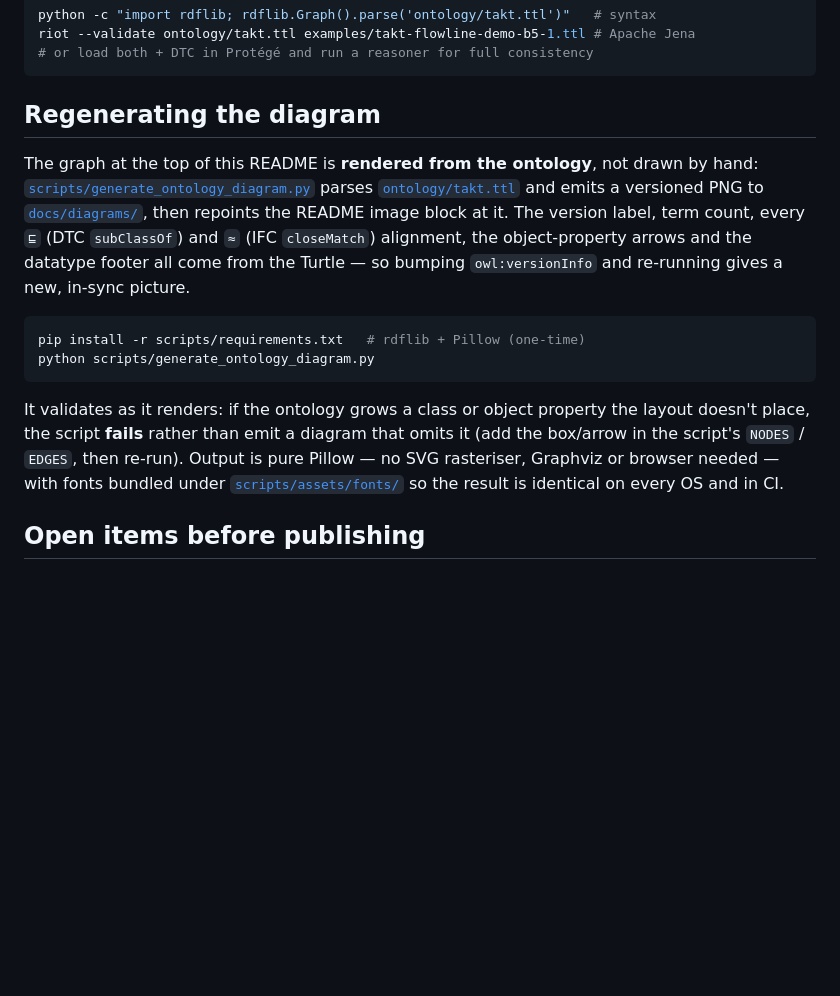
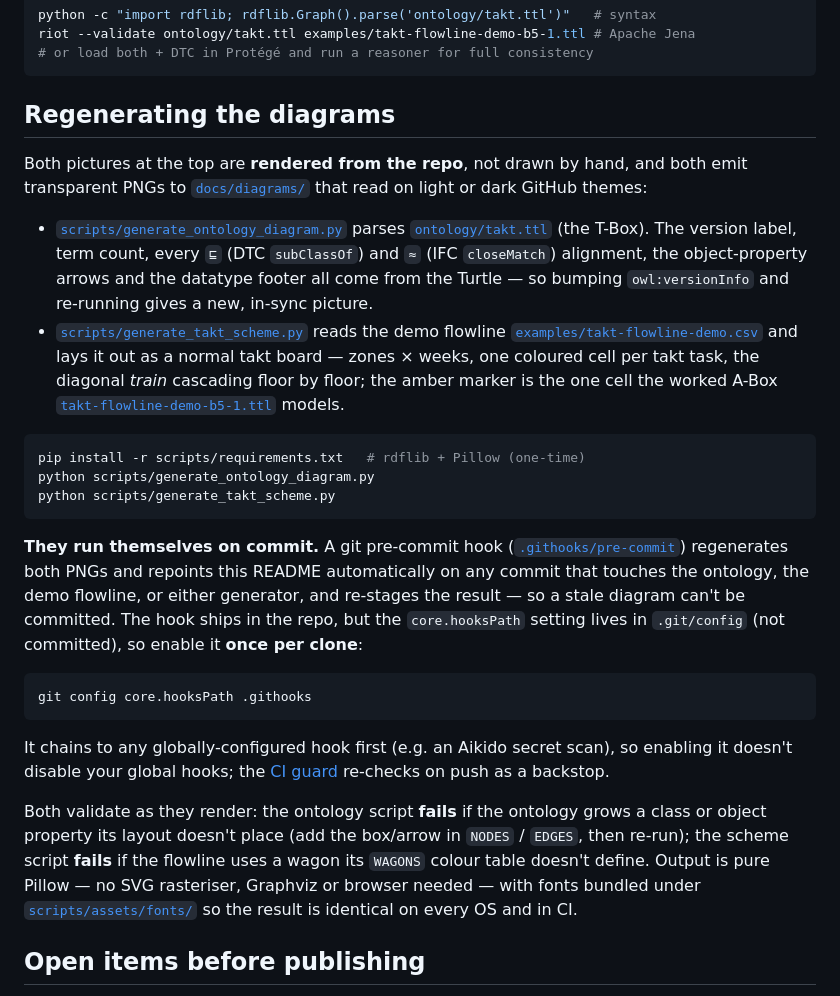
Before and after one commit to byggstyrning/taktology, a Markdown page: README.md, the part around one of its changes. GitHub-like rendering; blank space fills up the shorter version.

````diff
--- a/README.md
+++ b/README.md
@@ -88,27 +96,50 @@ riot --validate ontology/takt.ttl examples/takt-flowline-demo-b5-1.ttl # Apache
 # or load both + DTC in Protégé and run a reasoner for full consistency
 ```
 
-## Regenerating the diagram
+## Regenerating the diagrams
 
-The graph at the top of this README is **rendered from the ontology**, not drawn by
-hand: [`scripts/generate_ontology_diagram.py`](scripts/generate_ontology_diagram.py)
-parses [`ontology/takt.ttl`](ontology/takt.ttl) and emits a versioned PNG to
-[`docs/diagrams/`](docs/diagrams/), then repoints the README image block at it. The
-version label, term count, every `⊑` (DTC `subClassOf`) and `≈` (IFC `closeMatch`)
-alignment, the object-property arrows and the datatype footer all come from the
-Turtle — so bumping `owl:versionInfo` and re-running gives a new, in-sync picture.
+Both pictures at the top are **rendered from the repo**, not drawn by hand, and both emit
+transparent PNGs to [`docs/diagrams/`](docs/diagrams/) that read on light or dark GitHub
+themes:
+
+- [`scripts/generate_ontology_diagram.py`](scripts/generate_ontology_diagram.py) parses
+  [`ontology/takt.ttl`](ontology/takt.ttl) (the T-Box). The version label, term count,
+  every `⊑` (DTC `subClassOf`) and `≈` (IFC `closeMatch`) alignment, the object-property
+  arrows and the datatype footer all come from the Turtle — so bumping `owl:versionInfo`
+  and re-running gives a new, in-sync picture.
+- [`scripts/generate_takt_scheme.py`](scripts/generate_takt_scheme.py) reads the demo
+  flowline [`examples/takt-flowline-demo.csv`](examples/takt-flowline-demo.csv) and lays
+  it out as a normal takt board — zones × weeks, one coloured cell per takt task, the
+  diagonal *train* cascading floor by floor; the amber marker is the one cell the worked
+  A-Box [`takt-flowline-demo-b5-1.ttl`](examples/takt-flowline-demo-b5-1.ttl) models.
 
 ```bash
 pip install -r scripts/requirements.txt   # rdflib + Pillow (one-time)
 python scripts/generate_ontology_diagram.py
+python scripts/generate_takt_scheme.py
 ```
 
-It validates as it renders: if the ontology grows a class or object property the
-layout doesn't place, the script **fails** rather than emit a diagram that omits it
-(add the box/arrow in the script's `NODES` / `EDGES`, then re-run). Output is pure
-Pillow — no SVG rasteriser, Graphviz or browser needed — with fonts bundled under
-[`scripts/assets/fonts/`](scripts/assets/fonts/) so the result is identical on every
-OS and in CI.
+**They run themselves on commit.** A git pre-commit hook
+([`.githooks/pre-commit`](.githooks/pre-commit)) regenerates both PNGs and repoints this
+README automatically on any commit that touches the ontology, the demo flowline, or
+either generator, and re-stages the result — so a stale diagram can't be committed. The
+hook ships in the repo, but the `core.hooksPath` setting lives in `.git/config` (not
+committed), so enable it **once per clone**:
+
+```bash
+git config core.hooksPath .githooks
+```
+
+It chains to any globally-configured hook first (e.g. an Aikido secret scan), so
+enabling it doesn't disable your global hooks; the
+[CI guard](.github/workflows/diagram.yml) re-checks on push as a backstop.
+
+Both validate as they render: the ontology script **fails** if the ontology grows a class
+or object property its layout doesn't place (add the box/arrow in `NODES` / `EDGES`, then
+re-run); the scheme script **fails** if the flowline uses a wagon its `WAGONS` colour
+table doesn't define. Output is pure Pillow — no SVG rasteriser, Graphviz or browser
+needed — with fonts bundled under [`scripts/assets/fonts/`](scripts/assets/fonts/) so the
+result is identical on every OS and in CI.
 
 ## Open items before publishing
 
````
Also changed, not shown: other parts of README.md (+11 -3 lines), docs/diagrams/takt-scheme-demo.png (added), docs/diagrams/taktology-v0.3.1.png (added), 5 other files.
